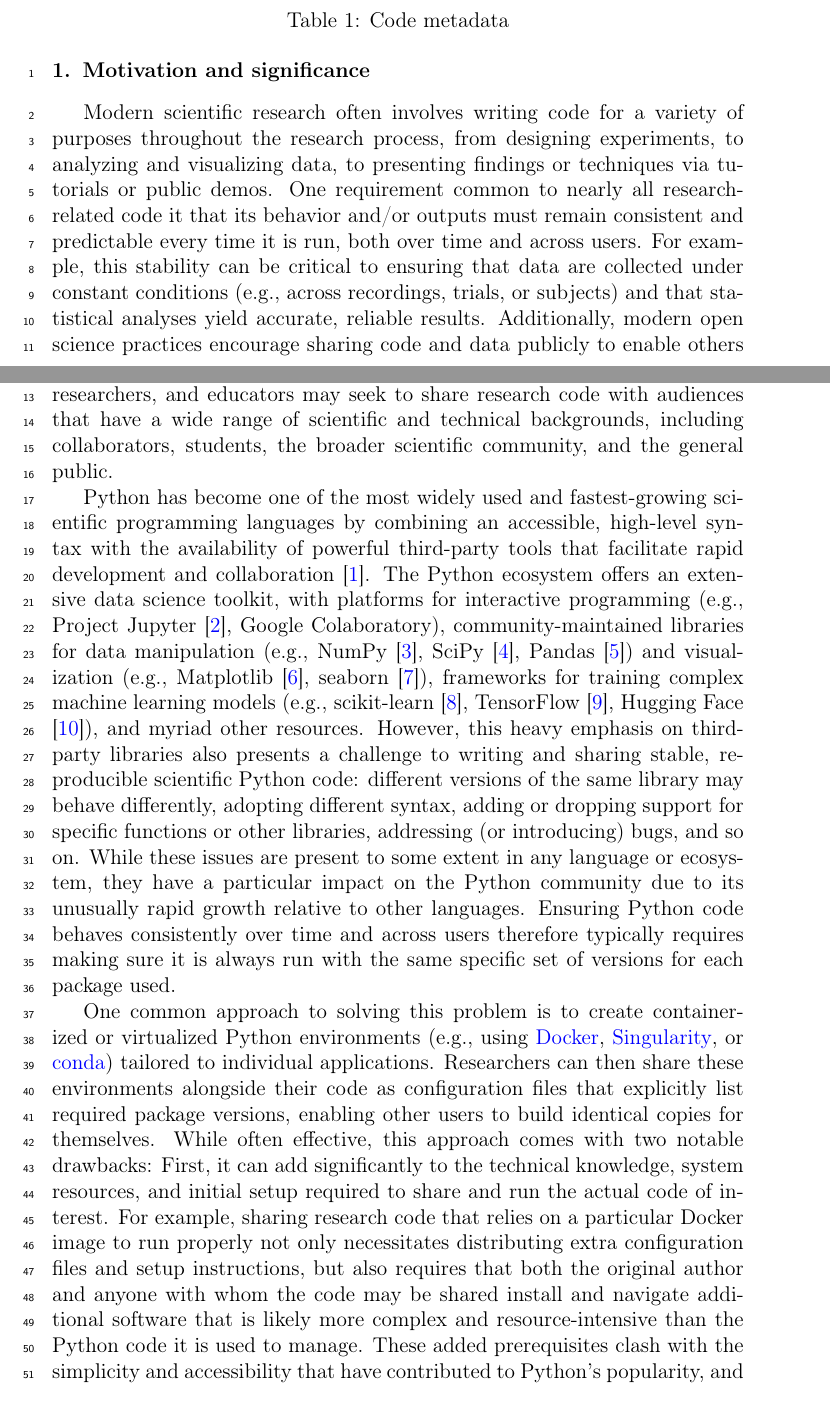
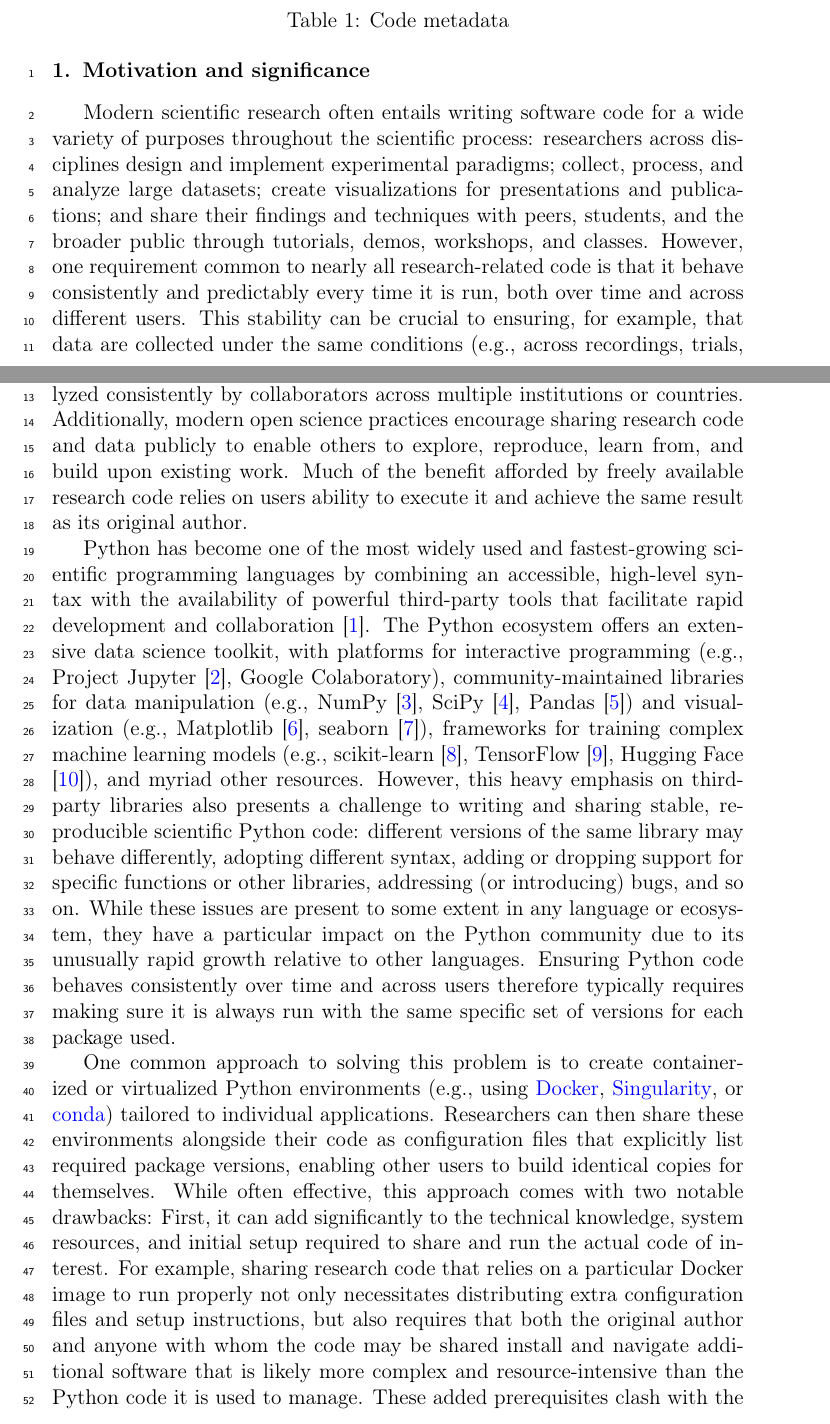
Before and after one commit to ContextLab/davos, a LaTeX paper (paper/main.tex): two parts of pages 2 and 3 of 7, joined at a grey line, cut so that both start at the same text. Compiled offline with pdfLaTeX.

Commit message:
updates to first paragraph

```diff
--- a/paper/main.tex
+++ b/paper/main.tex
@@ -111,11 +111,13 @@ C9 & Support email for questions & contextualdynamics@gmail.com \\
 
 % --------------------------------------------- MOTIVATION & SIGNIFICANCE ----------------------------------------------
 \section{Motivation and significance}
-Modern scientific research often involves writing code for a variety of purposes throughout the research process, from designing experiments, to analyzing and visualizing data, to presenting findings or techniques via tutorials or public demos.
-One requirement common to nearly all research-related code it that its behavior and/or outputs must remain consistent and predictable every time it is run, both over time and across users.
-For example, this stability can be critical to ensuring that data are collected under constant conditions (e.g., across recordings, trials, or subjects) and that statistical analyses yield accurate, reliable results.
-Additionally, modern open science practices encourage sharing code and data publicly to enable others to explore, reproduce, learn from, and build upon existing work.
-Scientists, researchers, and educators may seek to share research code with audiences that have a wide range of scientific and technical backgrounds, including collaborators, students, the broader scientific community, and the general public.
+Modern scientific research often entails writing software code for a wide variety of purposes throughout the scientific process:
+researchers across disciplines design and implement experimental paradigms; collect, process, and analyze large datasets; create visualizations for presentations and publications; and share their findings and techniques with peers, students, and the broader public through tutorials, demos, workshops, and classes.
+However, one requirement common to nearly all research-related code is that it behave consistently and predictably every time it is run, both over time and across different users.
+This stability can be crucial to ensuring, for example, that data are collected under the same conditions (e.g., across recordings, trials, or subjects) over multiple months or years, and can be processed and analyzed consistently by collaborators across multiple institutions or countries.
+Additionally, modern open science practices encourage sharing research code and data publicly to enable others to explore, reproduce, learn from, and build upon existing work.
+Much of the benefit afforded by freely available research code relies on users ability to execute it and achieve the same result as its original author.
+
 
 Python has become one of the most widely used and fastest-growing scientific programming languages by combining an accessible, high-level syntax with the availability of powerful third-party tools that facilitate rapid development and collaboration \cite{MullEtal15}.
 The Python ecosystem offers an extensive data science toolkit, with platforms for interactive programming (e.g., Project Jupyter \cite{KluyEtal16}, Google Colaboratory), community-maintained libraries for data manipulation (e.g., NumPy \cite{HarrEtal20}, SciPy \cite{VirtEtal20}, Pandas \cite{McKi10}) and visualization (e.g., Matplotlib \cite{Hunt07}, seaborn \cite{Wask21}), frameworks for training complex machine learning models (e.g., scikit-learn \cite{PedrEtal11}, TensorFlow \cite{AbadEtal15}, Hugging Face \cite{WolfEtal20}), and myriad other resources.
```
